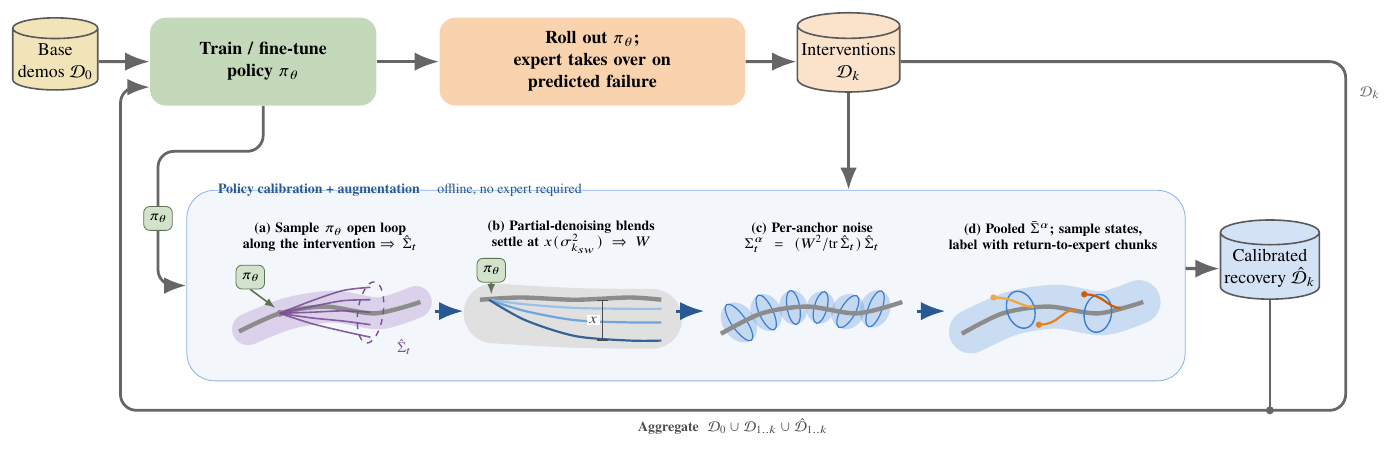
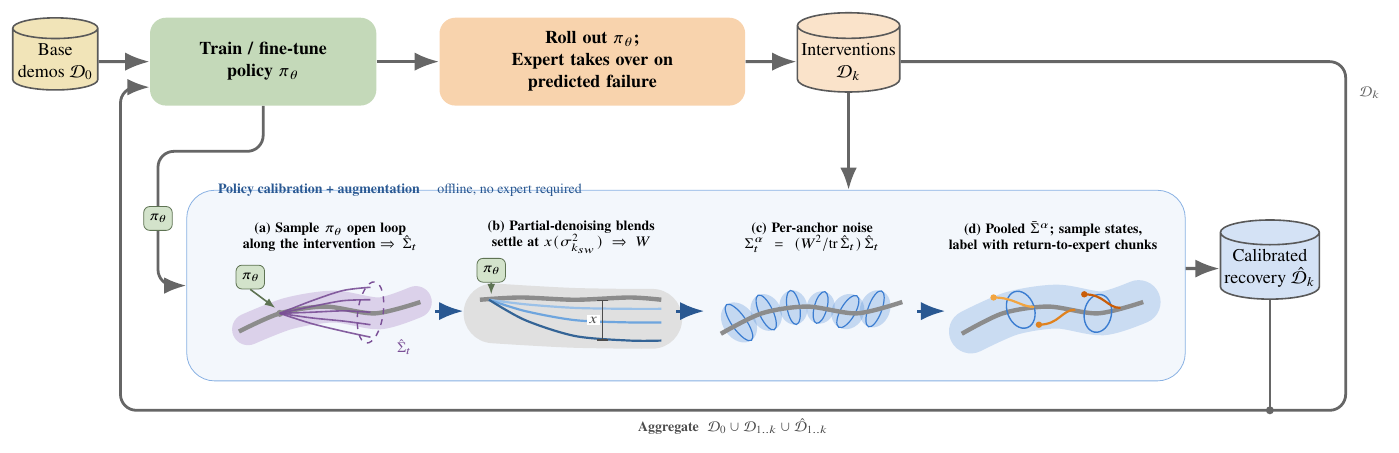
Before and after one commit to jwang078/policy-calibrated-dagger, a LaTeX figure (paper/fig_method_overview/method_overview.tex): the whole page. Compiled offline with pdfLaTeX.

Commit message:
fig_method_overview: capitalize "Expert takes over"
Co-Authored-By: Claude Fable 5.1 <noreply@anthropic.com>

```diff
--- a/paper/fig_method_overview/method_overview.tex
+++ b/paper/fig_method_overview/method_overview.tex
@@ -32,7 +32,7 @@
 % ================= Row 1: the DAgger loop =================
 \node[data, fill=cBase] (D0) at (0,0) {Base\\demos $\mathcal{D}_0$};
 \node[block, fill=cTrain!60, right=0.9cm of D0] (train) {Train / fine-tune\\policy $\pi_\theta$};
-\node[block, fill=cCollect!70, right=1.1cm of train, text width=4.9cm] (collect) {Roll out $\pi_\theta$;\\expert takes over on\\predicted failure};
+\node[block, fill=cCollect!70, right=1.1cm of train, text width=4.9cm] (collect) {Roll out $\pi_\theta$;\\Expert takes over on\\predicted failure};
 \node[data, fill=cCollect!45, right=0.9cm of collect] (Dk) {Interventions\\$\mathcal{D}_k$};
 \draw[flow] (D0) -- (train);
 \draw[flow] (train) -- (collect);
```
Also changed, not shown: paper/fig_method_overview/method_overview_merged.tex (+1 -1 lines), paper/fig_method_overview/method_overview_merged.pdf, paper/fig_method_overview/method_overview_merged.png.
